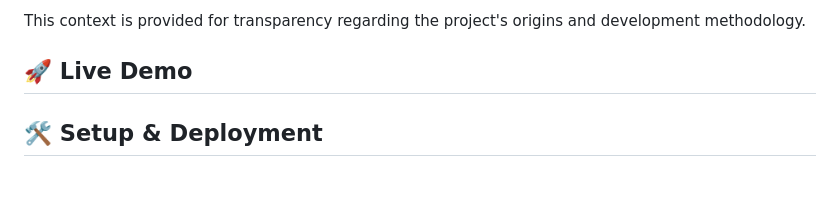
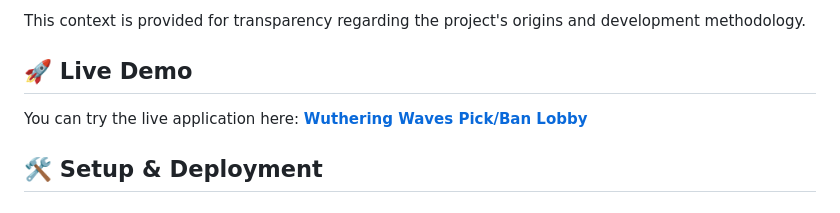
Before and after one commit to Benlamir/pick-ban-test, a Markdown page: README.md, the part around the change. Drawn GitHub-style.

```diff
--- a/README.md
+++ b/README.md
@@ -120,6 +120,9 @@ This context is provided for transparency regarding the project's origins and de
 
 ## 🚀 Live Demo
 
+You can try the live application here:
+[**Wuthering Waves Pick/Ban Lobby**](https://d23g90uwgh8nfk.cloudfront.net/)
+
 ## 🛠️ Setup & Deployment
 
 ### Prerequisites
```
